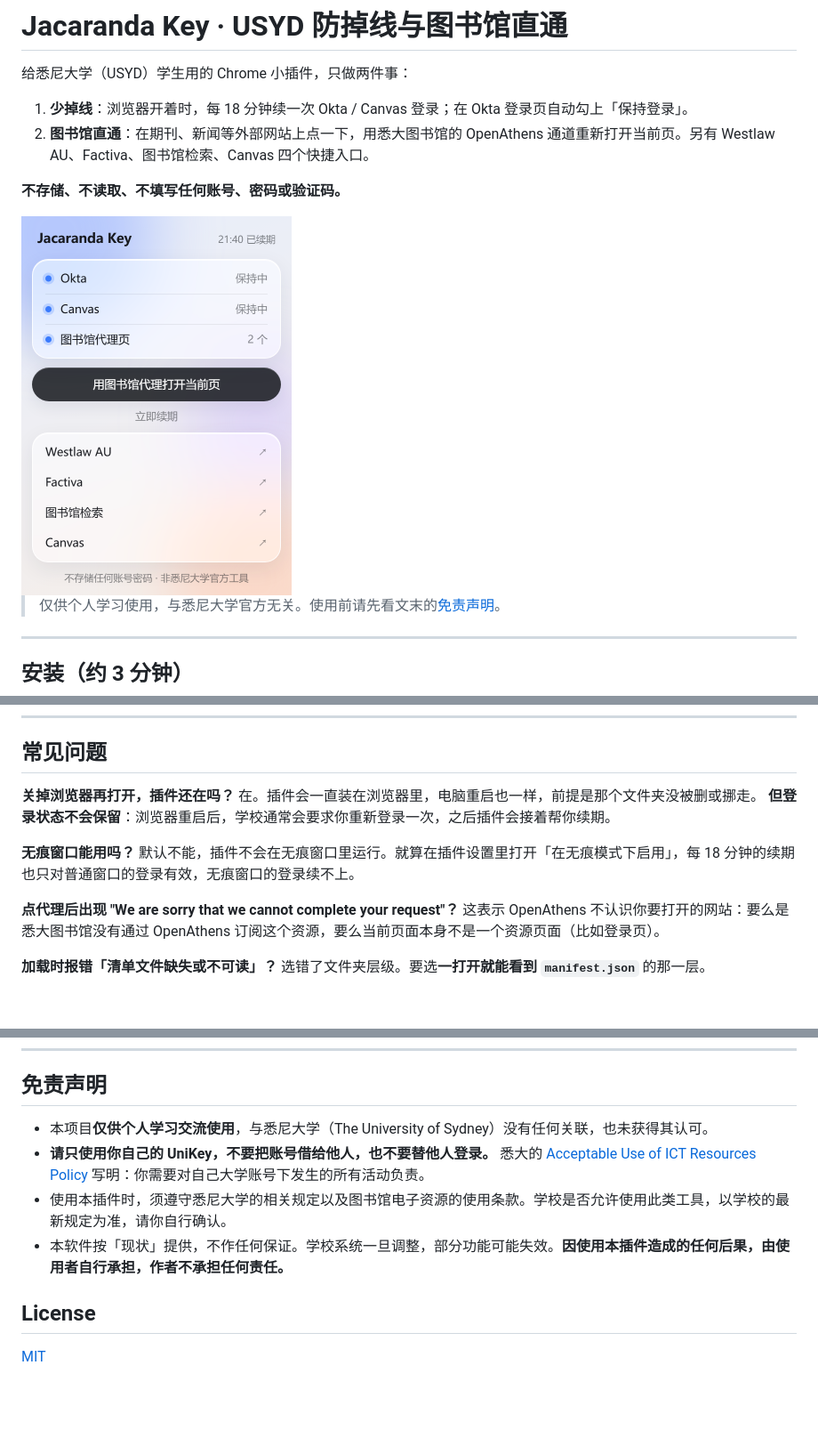
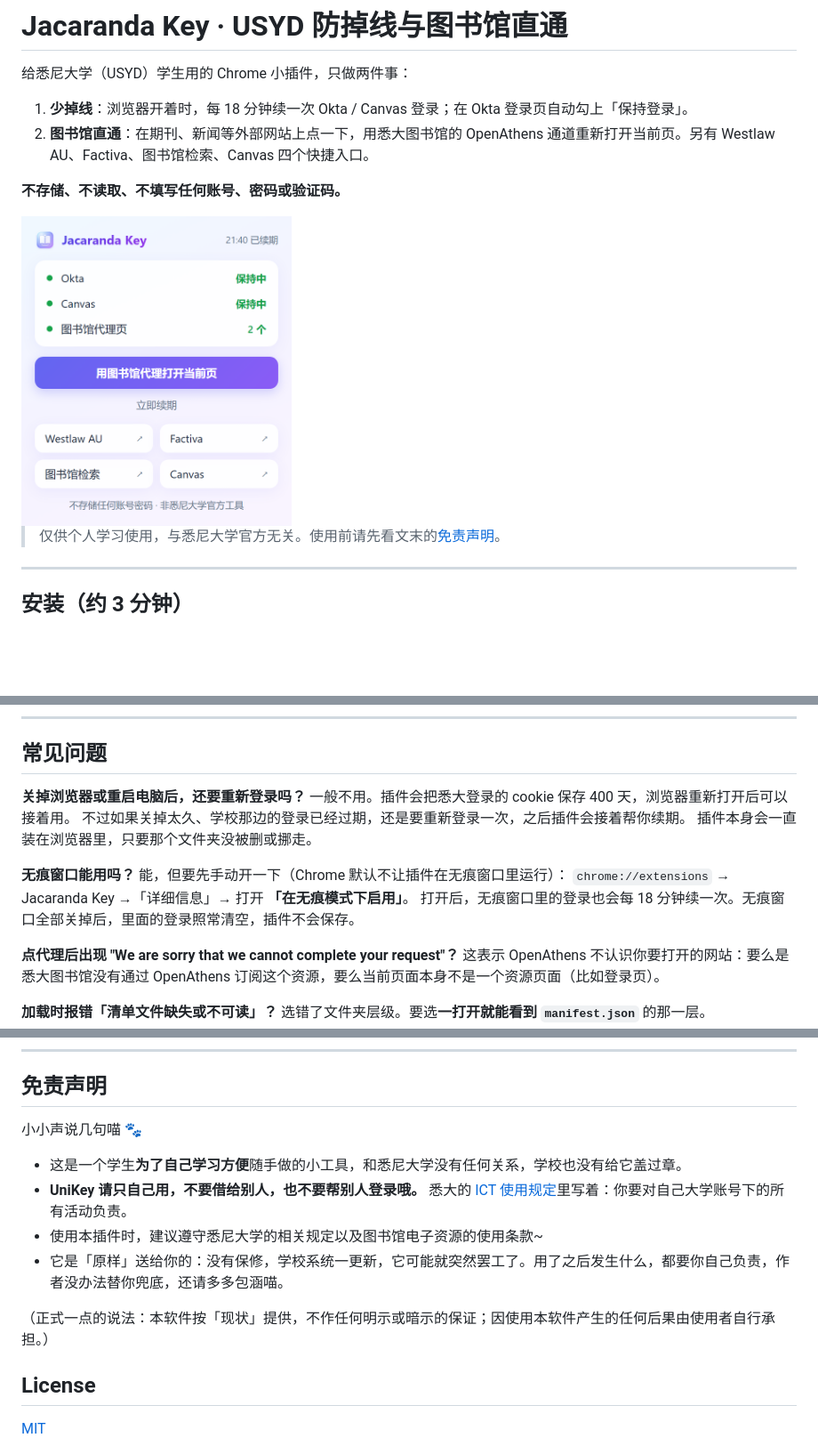
Before and after one commit to CyberMist123/jacaranda-key, a Markdown page: README.md, 3 parts joined by grey strips. Shown at 89% size. Drawn GitHub-style; pictures changed too: docs/preview.png; blank space fills up the shorter version.

```diff
--- a/README.md
+++ b/README.md
@@ -59,12 +59,15 @@
 
 ## 常见问题
 
-**关掉浏览器再打开，插件还在吗？**
-在。插件会一直装在浏览器里，电脑重启也一样，前提是那个文件夹没被删或挪走。
-**但登录状态不会保留**：浏览器重启后，学校通常会要求你重新登录一次，之后插件会接着帮你续期。
+**关掉浏览器或重启电脑后，还要重新登录吗？**
+一般不用。插件会把悉大登录的 cookie 保存 400 天，浏览器重新打开后可以接着用。
+不过如果关掉太久、学校那边的登录已经过期，还是要重新登录一次，之后插件会接着帮你续期。
+插件本身会一直装在浏览器里，只要那个文件夹没被删或挪走。
 
 **无痕窗口能用吗？**
-默认不能，插件不会在无痕窗口里运行。就算在插件设置里打开「在无痕模式下启用」，每 18 分钟的续期也只对普通窗口的登录有效，无痕窗口的登录续不上。
+能，但要先手动开一下（Chrome 默认不让插件在无痕窗口里运行）：
+`chrome://extensions` → Jacaranda Key →「详细信息」→ 打开 **「在无痕模式下启用」**。
+打开后，无痕窗口里的登录也会每 18 分钟续一次。无痕窗口全部关掉后，里面的登录照常清空，插件不会保存。
 
 **点代理后出现 "We are sorry that we cannot complete your request"？**
 这表示 OpenAthens 不认识你要打开的网站：要么是悉大图书馆没有通过 OpenAthens 订阅这个资源，要么当前页面本身不是一个资源页面（比如登录页）。
@@ -116,10 +120,14 @@ icons/  docs/          图片
 
 ## 免责声明
 
-- 本项目**仅供个人学习交流使用**，与悉尼大学（The University of Sydney）没有任何关联，也未获得其认可。
-- **请只使用你自己的 UniKey，不要把账号借给他人，也不要替他人登录。** 悉大的 [Acceptable Use of ICT Resources Policy](https://www.sydney.edu.au/policies/a-to-z-policy/acceptable-use-of-ict-resources-policy.html) 写明：你需要对自己大学账号下发生的所有活动负责。
-- 使用本插件时，须遵守悉尼大学的相关规定以及图书馆电子资源的使用条款。学校是否允许使用此类工具，以学校的最新规定为准，请你自行确认。
-- 本软件按「现状」提供，不作任何保证。学校系统一旦调整，部分功能可能失效。**因使用本插件造成的任何后果，由使用者自行承担，作者不承担任何责任。**
+小小声说几句喵 🐾
+
+- 这是一个学生**为了自己学习方便**随手做的小工具，和悉尼大学没有任何关系，学校也没有给它盖过章。
+- **UniKey 请只自己用，不要借给别人，也不要帮别人登录哦。** 悉大的 [ICT 使用规定](https://www.sydney.edu.au/policies/a-to-z-policy/acceptable-use-of-ict-resources-policy.html)里写着：你要对自己大学账号下的所有活动负责。
+- 使用本插件时，建议遵守悉尼大学的相关规定以及图书馆电子资源的使用条款~
+- 它是「原样」送给你的：没有保修，学校系统一更新，它可能就突然罢工了。用了之后发生什么，都要你自己负责，作者没办法替你兜底，还请多多包涵喵。
+
+（正式一点的说法：本软件按「现状」提供，不作任何明示或暗示的保证；因使用本软件产生的任何后果由使用者自行承担。）
 
 ## License
 
```
Also changed, not shown: other parts of README.md (+3 -2 lines), README.en.md (+18 -10 lines), 4 other files.
